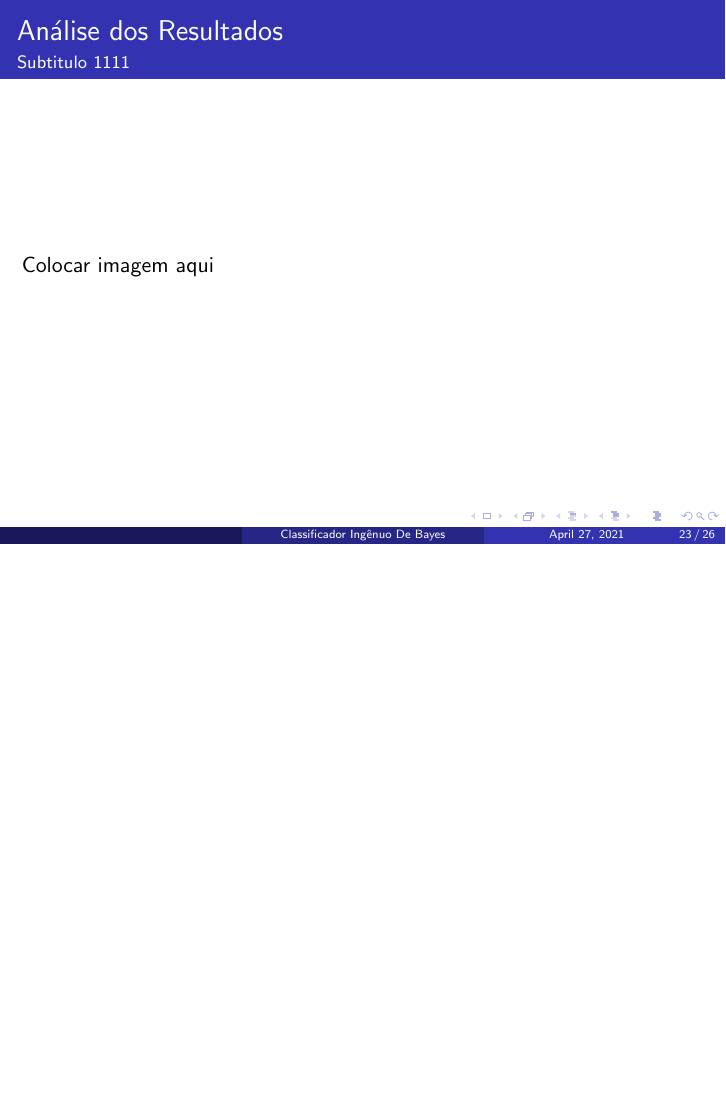
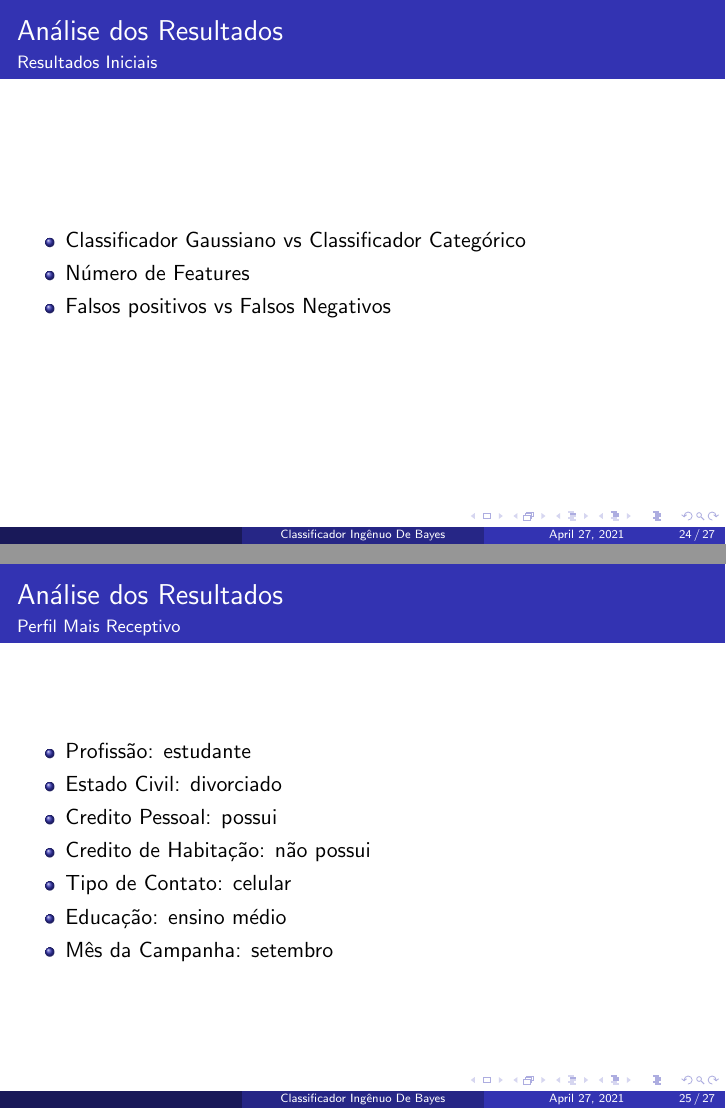
Before and after one commit to aasb2/Classificador-de-Bayes-Ingenuo, LaTeX slides (SLIDES/slides.tex): page 23 of 26 before the commit and pages 24 and 25 of 27 after it, the two joined at a grey line, the shorter picture padded with empty space. Compiled offline with pdfLaTeX.

Commit message:
Add files via upload

```diff
--- a/SLIDES/slides.tex
+++ b/SLIDES/slides.tex
@@ -581,13 +592,50 @@ Baseado no Teorema de Bayes, nome em homenagem ao matemático e pastor presbiter
 
 \begin{frame}
 \section{Análise dos Resultados}
+\subsection{Resultados Iníciais}
 \frametitle{Análise dos Resultados}
-\framesubtitle{Subtitulo 1111}
-	Colocar imagem aqui
+\framesubtitle{Resultados Iniciais}
+\begin{itemize}
+\item Classificador Gaussiano vs Classificador Categórico
+\item Número de Features
+\item Falsos positivos vs Falsos Negativos
+\end{itemize}
 \end{frame}
 
 \begin{frame}
     \frametitle{Análise dos Resultados}
+    \subsection{Perfil Mais Receptivo}
+    \framesubtitle{Perfil Mais Receptivo}
+    \begin{itemize}
+    \item Profissão: estudante
+    \item Estado Civil: divorciado
+    \item Credito Pessoal: possui
+    \item Credito de Habitação: não possui
+    \item Tipo de Contato: celular
+    \item Educação: ensino médio
+    \item Mês da Campanha: setembro
+    \end{itemize}
+\end{frame}
+
+\begin{frame}
+    \frametitle{Análise dos Resultados}
+    \subsection{Perfil Menos Receptivo}
+    \framesubtitle{Perfil Menos Receptivo}
+    \begin{itemize}
+    \item Profissão: operario
+    \item Estado Civil: casado
+    \item Credito Pessoal: não possui
+    \item Credito de Habitação: possui
+    \item Tipo de Contato: unknown
+    \item Educação: ensino fundamental
+    \item Mês da Campanha: maio
+    \end{itemize}
+\end{frame}
+
+
+\begin{frame}
+	\frametitle{Análise dos Resultados}
+    \subsection{Categorias exóticas}
 	\framesubtitle{Categorias exóticas}
 	\begin{columns}
 		\begin{column}{1\textwidth}
```
Also changed, not shown: SLIDES/slides.tex (40 more changed lines). Lines whose indentation alone changed are shown as unchanged.
